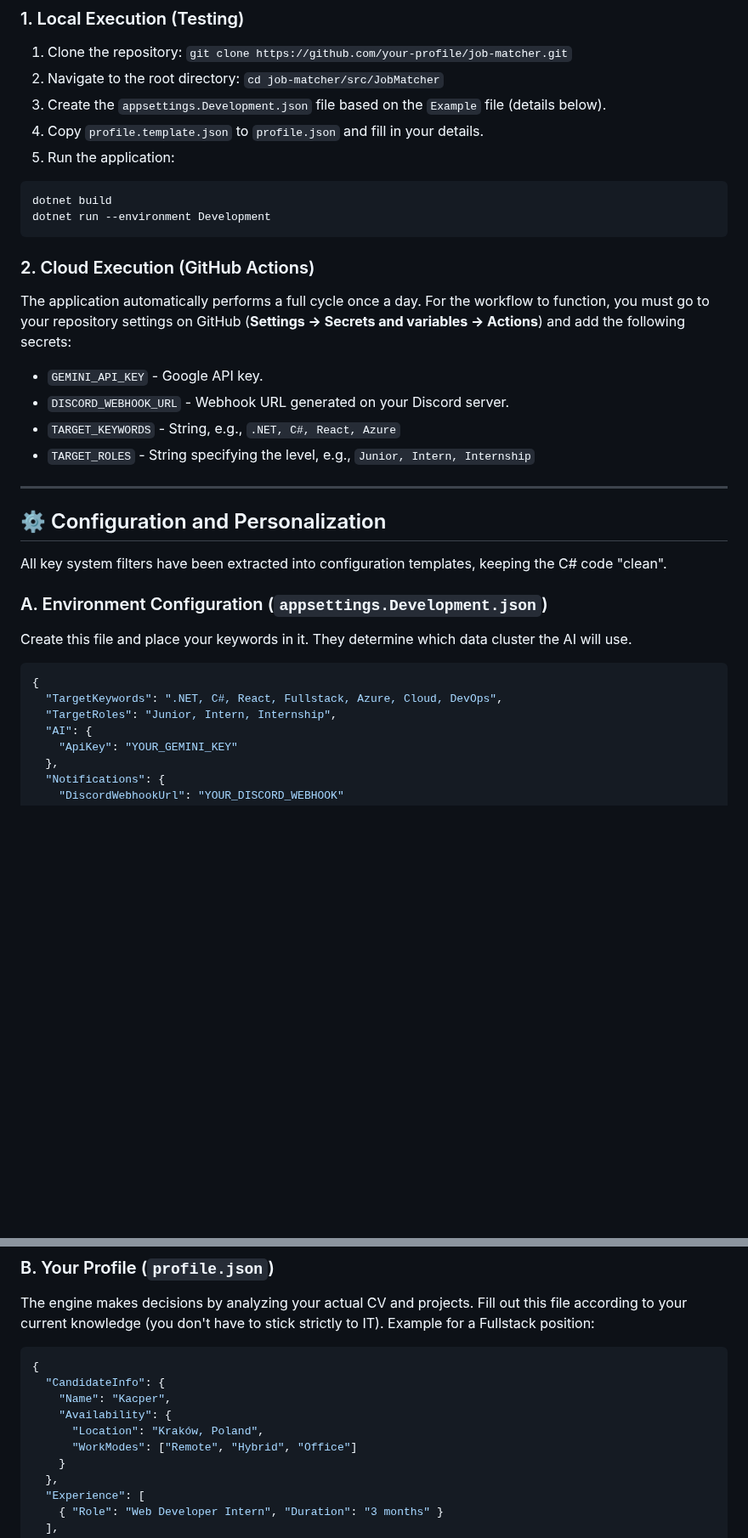
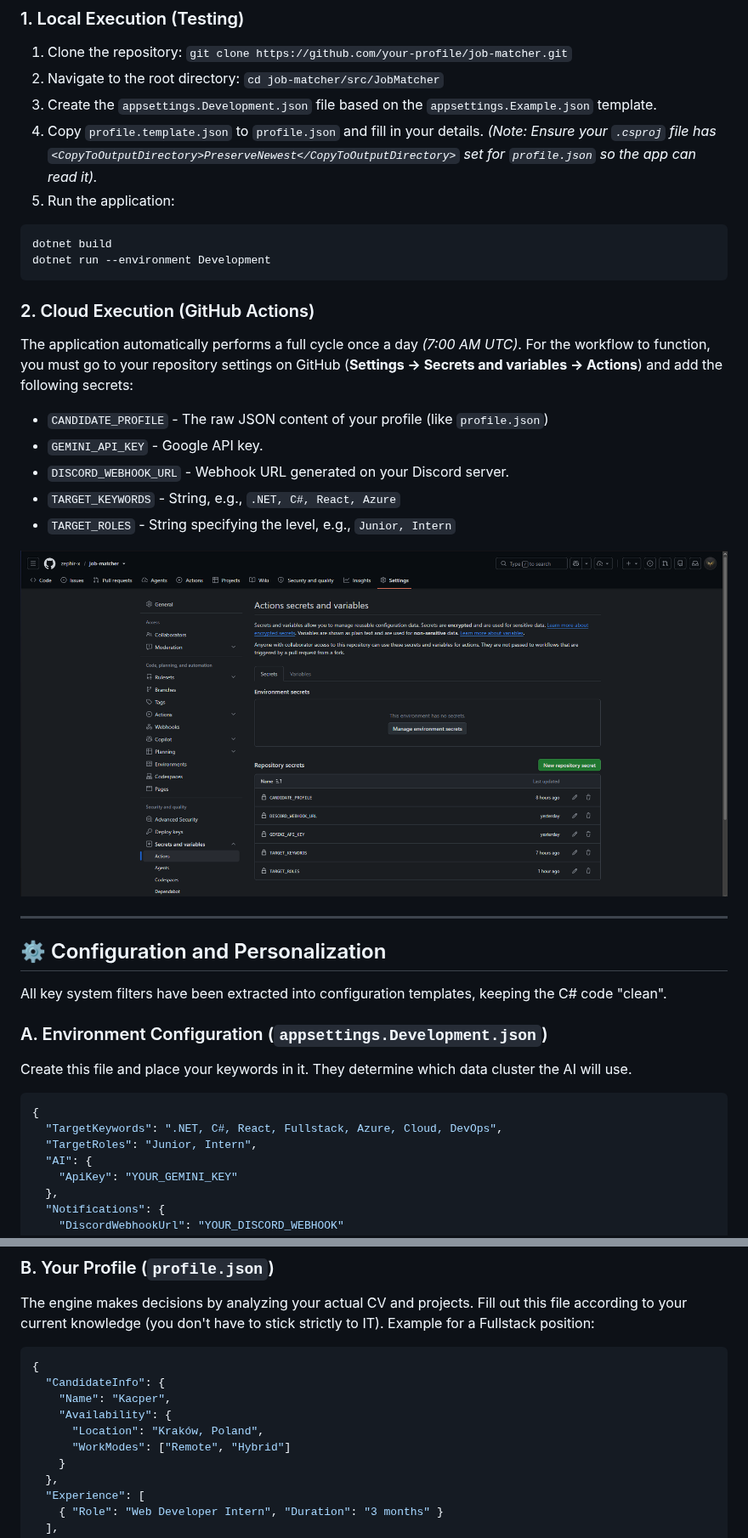
Before and after one commit to zephir-x/job-matcher, a Markdown page: README.md, 2 parts joined by grey strips. Shown at 85% size. Rendered like a GitHub page; pictures changed too: assets/secrets.png (added); blank space fills up the shorter version.

Commit message:
docs(readme): polish README.md

````diff
--- a/README.md
+++ b/README.md
@@ -70,8 +81,9 @@ The tool is ready to be launched both on a local workstation and in the cloud (G
 ### 1. Local Execution (Testing)
 1. Clone the repository: `git clone https://github.com/your-profile/job-matcher.git`
 2. Navigate to the root directory: `cd job-matcher/src/JobMatcher`
-3. Create the `appsettings.Development.json` file based on the `Example` file (details below).
+3. Create the `appsettings.Development.json` file based on the `appsettings.Example.json` template.
 4. Copy `profile.template.json` to `profile.json` and fill in your details.
+   *(Note: Ensure your `.csproj` file has `<CopyToOutputDirectory>PreserveNewest</CopyToOutputDirectory>` set for `profile.json` so the app can read it).*
 5. Run the application:
 ```bash
 dotnet build
@@ -79,11 +91,14 @@ dotnet run --environment Development
 ```
 
 ### 2. Cloud Execution (GitHub Actions)
-The application automatically performs a full cycle once a day. For the workflow to function, you must go to your repository settings on GitHub (**Settings -> Secrets and variables -> Actions**) and add the following secrets:
+The application automatically performs a full cycle once a day *(7:00 AM UTC)*. For the workflow to function, you must go to your repository settings on GitHub (**Settings -> Secrets and variables -> Actions**) and add the following secrets:
+- `CANDIDATE_PROFILE` - The raw JSON content of your profile (like `profile.json`)
 - `GEMINI_API_KEY` - Google API key.
 - `DISCORD_WEBHOOK_URL` - Webhook URL generated on your Discord server.
 - `TARGET_KEYWORDS` - String, e.g., `.NET, C#, React, Azure`
-- `TARGET_ROLES` - String specifying the level, e.g., `Junior, Intern, Internship`
+- `TARGET_ROLES` - String specifying the level, e.g., `Junior, Intern`
+
+![Secrets View](assets/secrets.png)
 
 ---
 
@@ -97,7 +112,7 @@ Create this file and place your keywords in it. They determine which data cluste
 ```json
 {
   "TargetKeywords": ".NET, C#, React, Fullstack, Azure, Cloud, DevOps",
-  "TargetRoles": "Junior, Intern, Internship",
+  "TargetRoles": "Junior, Intern",
   "AI": {
     "ApiKey": "YOUR_GEMINI_KEY"
   },
@@ -116,7 +131,7 @@ The engine makes decisions by analyzing your actual CV and projects. Fill out th
     "Name": "Kacper",
     "Availability": {
       "Location": "Kraków, Poland",
-      "WorkModes": ["Remote", "Hybrid", "Office"]
+      "WorkModes": ["Remote", "Hybrid"]
     }
   },
   "Experience": [
````
Also changed, not shown: other parts of README.md (+34 -23 lines), assets/discord.png (added).
